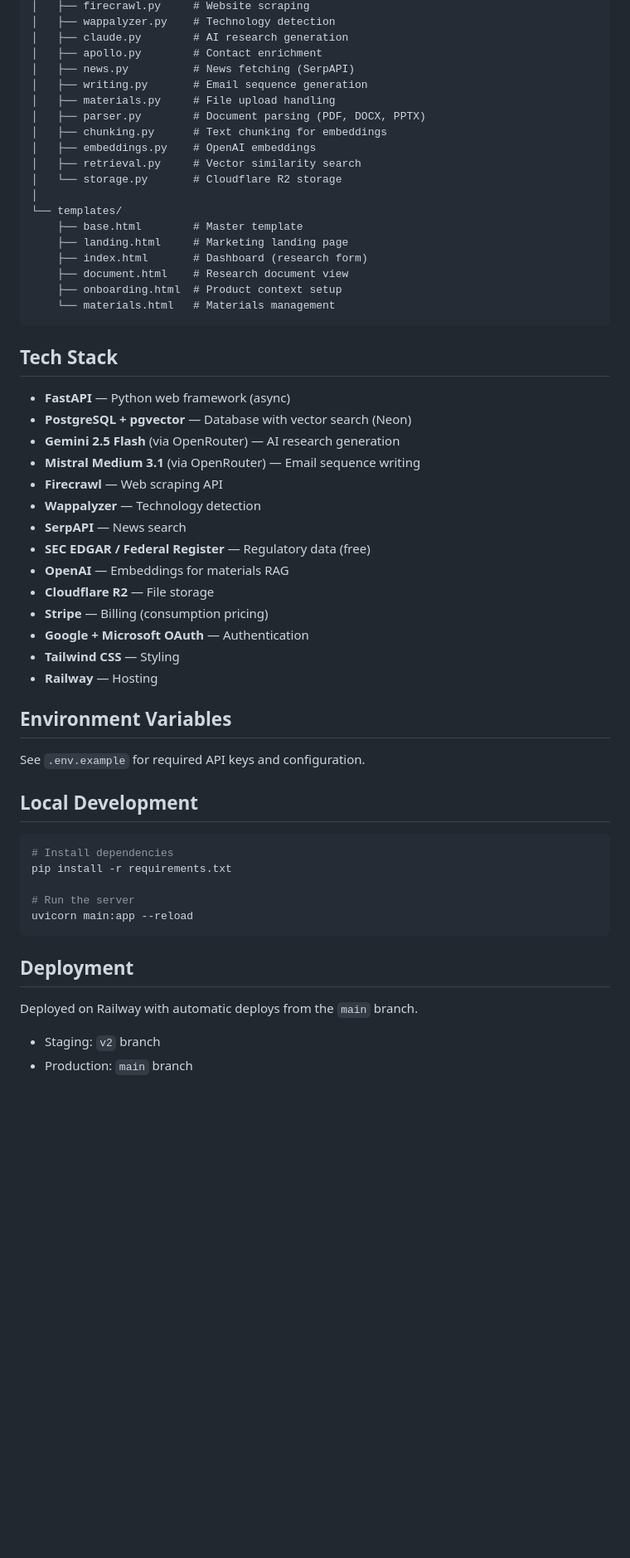
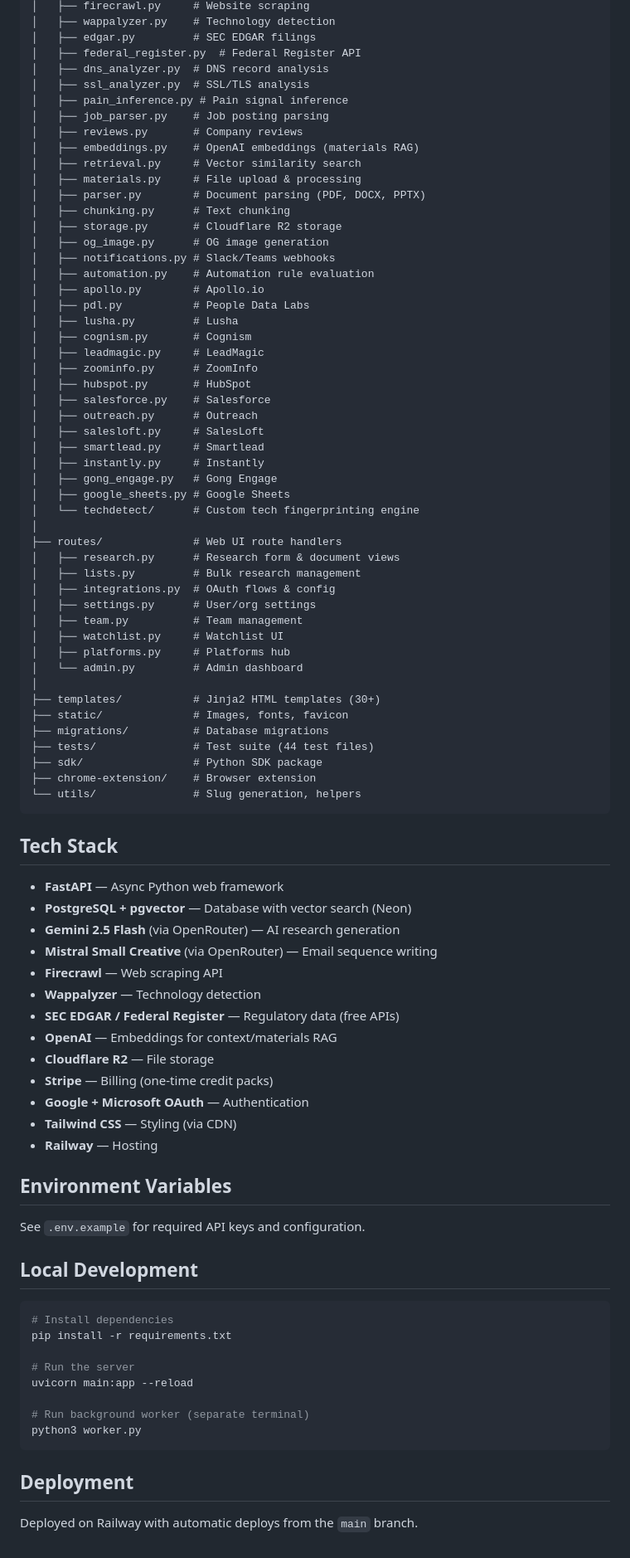
Before and after one commit to KeatonForrest/auggie, a Markdown page: README.md, the part around one of its changes. Shown at 83% size. GitHub-like rendering; blank space fills up the shorter version.

Commit message:
Update README to reflect current state of codebase
Co-Authored-By: Claude Opus 4.6 <noreply@anthropic.com>

````diff
--- a/README.md
+++ b/README.md
@@ -45,40 +82,70 @@ account_research/
 │   ├── firecrawl.py     # Website scraping
 │   ├── wappalyzer.py    # Technology detection
-│   ├── claude.py        # AI research generation
-│   ├── apollo.py        # Contact enrichment
-│   ├── news.py          # News fetching (SerpAPI)
-│   ├── writing.py       # Email sequence generation
-│   ├── materials.py     # File upload handling
+│   ├── edgar.py         # SEC EDGAR filings
+│   ├── federal_register.py  # Federal Register API
+│   ├── dns_analyzer.py  # DNS record analysis
+│   ├── ssl_analyzer.py  # SSL/TLS analysis
+│   ├── pain_inference.py # Pain signal inference
+│   ├── job_parser.py    # Job posting parsing
+│   ├── reviews.py       # Company reviews
+│   ├── embeddings.py    # OpenAI embeddings (materials RAG)
+│   ├── retrieval.py     # Vector similarity search
+│   ├── materials.py     # File upload & processing
 │   ├── parser.py        # Document parsing (PDF, DOCX, PPTX)
-│   ├── chunking.py      # Text chunking for embeddings
-│   ├── embeddings.py    # OpenAI embeddings
-│   ├── retrieval.py     # Vector similarity search
-│   └── storage.py       # Cloudflare R2 storage
+│   ├── chunking.py      # Text chunking
+│   ├── storage.py       # Cloudflare R2 storage
+│   ├── og_image.py      # OG image generation
+│   ├── notifications.py # Slack/Teams webhooks
+│   ├── automation.py    # Automation rule evaluation
+│   ├── apollo.py        # Apollo.io
+│   ├── pdl.py           # People Data Labs
+│   ├── lusha.py         # Lusha
+│   ├── cognism.py       # Cognism
+│   ├── leadmagic.py     # LeadMagic
+│   ├── zoominfo.py      # ZoomInfo
+│   ├── hubspot.py       # HubSpot
+│   ├── salesforce.py    # Salesforce
+│   ├── outreach.py      # Outreach
+│   ├── salesloft.py     # SalesLoft
+│   ├── smartlead.py     # Smartlead
+│   ├── instantly.py     # Instantly
+│   ├── gong_engage.py   # Gong Engage
+│   ├── google_sheets.py # Google Sheets
+│   └── techdetect/      # Custom tech fingerprinting engine
 │
-└── templates/
-    ├── base.html        # Master template
-    ├── landing.html     # Marketing landing page
-    ├── index.html       # Dashboard (research form)
-    ├── document.html    # Research document view
-    ├── onboarding.html  # Product context setup
-    └── materials.html   # Materials management
+├── routes/              # Web UI route handlers
+│   ├── research.py      # Research form & document views
+│   ├── lists.py         # Bulk research management
+│   ├── integrations.py  # OAuth flows & config
+│   ├── settings.py      # User/org settings
+│   ├── team.py          # Team management
+│   ├── watchlist.py     # Watchlist UI
+│   ├── platforms.py     # Platforms hub
+│   └── admin.py         # Admin dashboard
+│
+├── templates/           # Jinja2 HTML templates (30+)
+├── static/              # Images, fonts, favicon
+├── migrations/          # Database migrations
+├── tests/               # Test suite (44 test files)
+├── sdk/                 # Python SDK package
+├── chrome-extension/    # Browser extension
+└── utils/               # Slug generation, helpers
 ```
 
 ## Tech Stack
 
-- **FastAPI** — Python web framework (async)
+- **FastAPI** — Async Python web framework
 - **PostgreSQL + pgvector** — Database with vector search (Neon)
 - **Gemini 2.5 Flash** (via OpenRouter) — AI research generation
-- **Mistral Medium 3.1** (via OpenRouter) — Email sequence writing
+- **Mistral Small Creative** (via OpenRouter) — Email sequence writing
 - **Firecrawl** — Web scraping API
 - **Wappalyzer** — Technology detection
-- **SerpAPI** — News search
-- **SEC EDGAR / Federal Register** — Regulatory data (free)
-- **OpenAI** — Embeddings for materials RAG
+- **SEC EDGAR / Federal Register** — Regulatory data (free APIs)
+- **OpenAI** — Embeddings for context/materials RAG
 - **Cloudflare R2** — File storage
-- **Stripe** — Billing (consumption pricing)
+- **Stripe** — Billing (one-time credit packs)
 - **Google + Microsoft OAuth** — Authentication
-- **Tailwind CSS** — Styling
+- **Tailwind CSS** — Styling (via CDN)
 - **Railway** — Hosting
 
 ## Environment Variables
@@ -93,10 +160,11 @@ pip install -r requirements.txt
 
 # Run the server
 uvicorn main:app --reload
+
+# Run background worker (separate terminal)
+python3 worker.py
 ```
 
 ## Deployment
 
 Deployed on Railway with automatic deploys from the `main` branch.
-- Staging: `v2` branch
-- Production: `main` branch
````
Also changed, not shown: other parts of README.md (+55 -18 lines).
